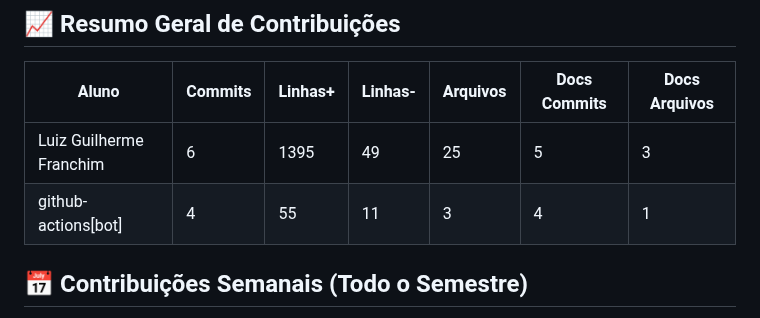
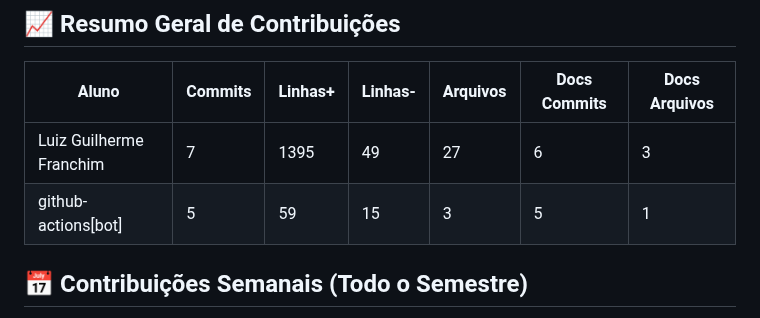
Before and after one commit to ICEI-PUC-Minas-PMV-ADS/pmv-ads-2026-2-e5-empext-t6-TexOS, a Markdown page: documentos/CONTRIBUTION_REPORT.md, the part around one of its changes. Rendered like a GitHub page.

```diff
--- a/documentos/CONTRIBUTION_REPORT.md
+++ b/documentos/CONTRIBUTION_REPORT.md
@@ -8,8 +8,8 @@
 
 | Aluno                   |   Commits |   Linhas+ |   Linhas- |   Arquivos |   Docs Commits |   Docs Arquivos |
 |-------------------------|-----------|-----------|-----------|------------|----------------|-----------------|
-| Luiz Guilherme Franchim |         6 |      1395 |        49 |         25 |              5 |               3 |
-| github-actions[bot]     |         4 |        55 |        11 |          3 |              4 |               1 |
+| Luiz Guilherme Franchim |         7 |      1395 |        49 |         27 |              6 |               3 |
+| github-actions[bot]     |         5 |        59 |        15 |          3 |              5 |               1 |
 
 
 ## 📅 Contribuições Semanais (Todo o Semestre)
```
Also changed, not shown: other parts of documentos/CONTRIBUTION_REPORT.md (+2 -2 lines), documentos/img/contribution-total.png, documentos/img/contribution-weekly.png.
